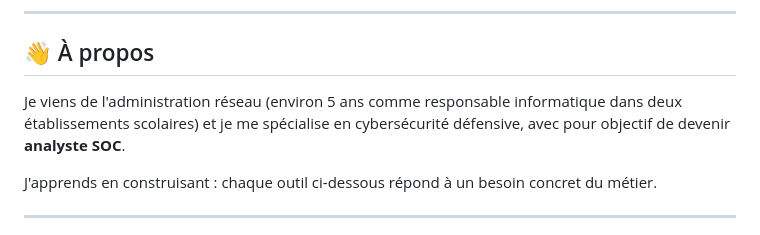
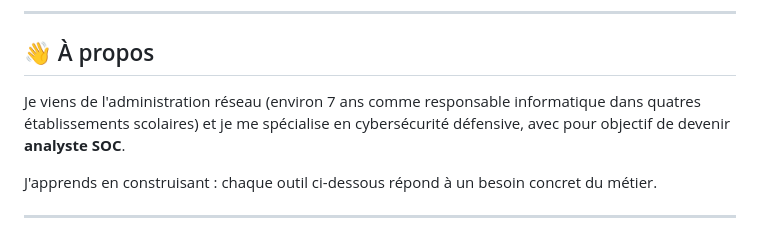
Before and after one commit to Mickaelb06/mickaelb06, a Markdown page: README.md, the part around the change. GitHub-like rendering.

Commit message:
Update personal background in README
Updated years of experience from 5 to 7 and number of institutions from two to four.

```diff
--- a/README.md
+++ b/README.md
@@ -31,7 +31,7 @@
 
 ## 👋 À propos
 
-Je viens de l'administration réseau (environ 5 ans comme responsable informatique dans deux établissements scolaires) et je me spécialise en cybersécurité défensive, avec pour objectif de devenir **analyste SOC**.
+Je viens de l'administration réseau (environ 7 ans comme responsable informatique dans quatres établissements scolaires) et je me spécialise en cybersécurité défensive, avec pour objectif de devenir **analyste SOC**.
 
 J'apprends en construisant : chaque outil ci-dessous répond à un besoin concret du métier.
 
```
